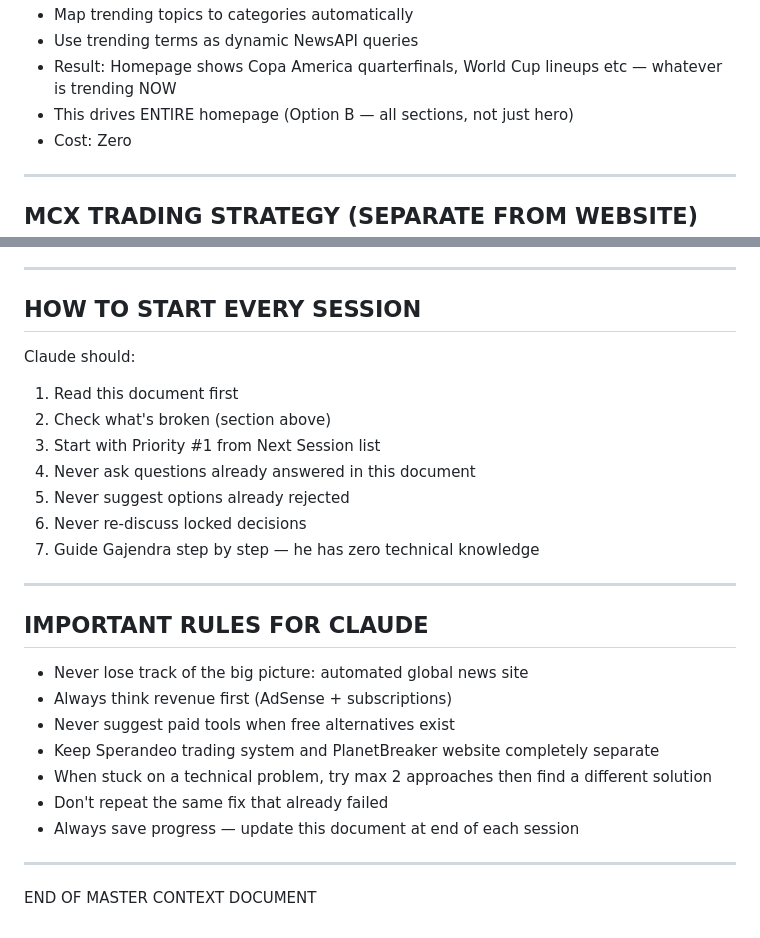
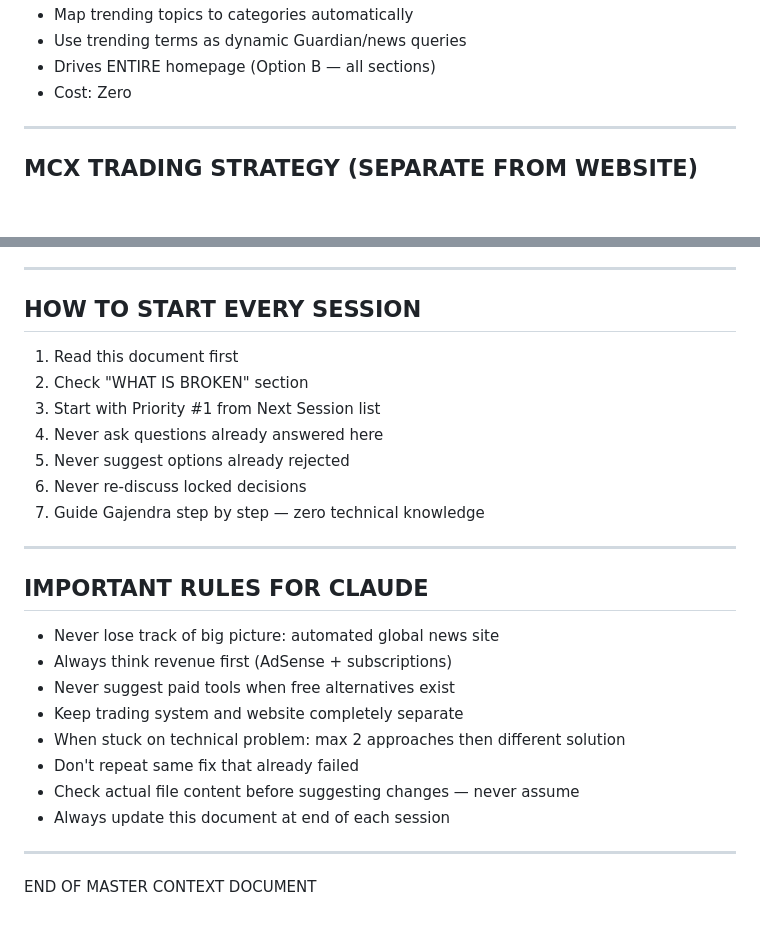
Before and after one commit to sharmaashish0301-lang/planetbreaker, a Markdown page: PLANETBREAKER_MASTER_CONTEXT.md, 2 parts joined by grey strips. Rendered like a GitHub page; blank space fills up the shorter version.

```diff
--- a/PLANETBREAKER_MASTER_CONTEXT.md
+++ b/PLANETBREAKER_MASTER_CONTEXT.md
@@ -147,7 +179,6 @@ api/
 - Map trending topics to categories automatically
-- Use trending terms as dynamic NewsAPI queries
-- Result: Homepage shows Copa America quarterfinals, World Cup lineups etc — whatever is trending NOW
-- This drives ENTIRE homepage (Option B — all sections, not just hero)
+- Use trending terms as dynamic Guardian/news queries
+- Drives ENTIRE homepage (Option B — all sections)
 - Cost: Zero
 
 ---
@@ -164,25 +195,25 @@ Deployment doc: MCX_Metals_Strategy_Deployment_v1.docx
 ---
 
 ## HOW TO START EVERY SESSION
-Claude should:
 1. Read this document first
-2. Check what's broken (section above)
+2. Check "WHAT IS BROKEN" section
 3. Start with Priority #1 from Next Session list
-4. Never ask questions already answered in this document
+4. Never ask questions already answered here
 5. Never suggest options already rejected
 6. Never re-discuss locked decisions
-7. Guide Gajendra step by step — he has zero technical knowledge
+7. Guide Gajendra step by step — zero technical knowledge
 
 ---
 
 ## IMPORTANT RULES FOR CLAUDE
-- Never lose track of the big picture: automated global news site
+- Never lose track of big picture: automated global news site
 - Always think revenue first (AdSense + subscriptions)
 - Never suggest paid tools when free alternatives exist
-- Keep Sperandeo trading system and PlanetBreaker website completely separate
-- When stuck on a technical problem, try max 2 approaches then find a different solution
-- Don't repeat the same fix that already failed
-- Always save progress — update this document at end of each session
+- Keep trading system and website completely separate
+- When stuck on technical problem: max 2 approaches then different solution
+- Don't repeat same fix that already failed
+- Check actual file content before suggesting changes — never assume
+- Always update this document at end of each session
 
 ---
 END OF MASTER CONTEXT DOCUMENT
```
Also changed, not shown: other parts of PLANETBREAKER_MASTER_CONTEXT.md (+88 -56 lines).
